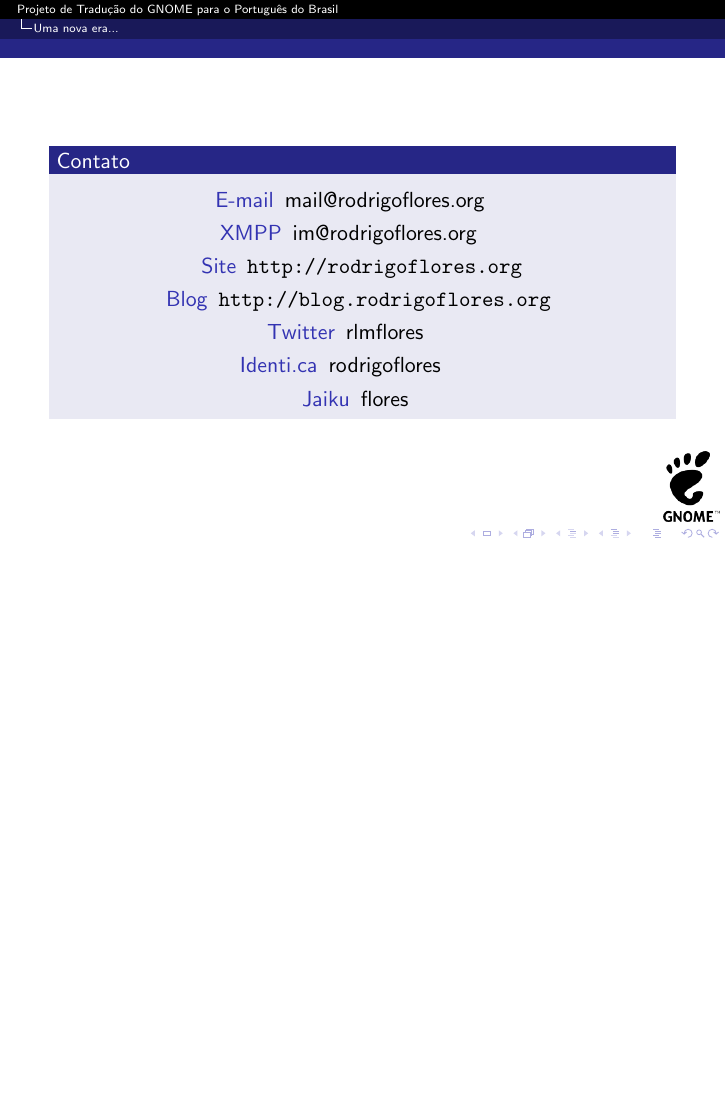
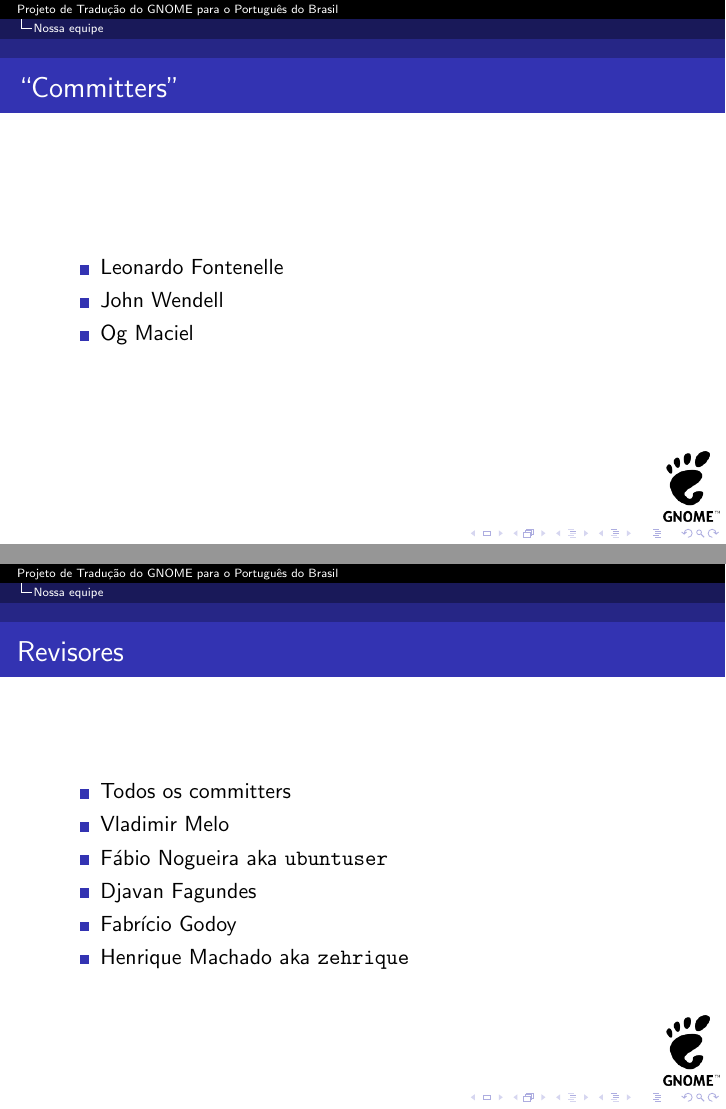
Before and after one commit to rodrigoflores/GNOME-presentation-pt_BR-team, LaTeX slides (apresentacao.tex): page 43 of 43 before the commit and pages 44 and 45 of 53 after it, the two joined at a grey line, the shorter picture padded with empty space. Compiled offline with pdfLaTeX.

Commit message:
Mais um pouco feito

```diff
--- a/apresentacao.tex
+++ b/apresentacao.tex
@@ -133,7 +133,31 @@
     \begin{itemize}[<+->]
         \item Fazer parte da equipe há, pelo menos, 6 meses
         \item Ter traduzido algum pacote ``não-trivial''
+        \item Ser aprovado por alguém que revisou algo recentemente
         \item Ser aprovado por pelo menos 2 commiters (e o coordenador pode ser um desses)
         \item Ser aprovado pelo coordenador
     \end{itemize}
 \end{frame}
+
+\section{Nossa equipe}
+
+\begin{frame}
+    \frametitle{``Committers''}
+    \begin{itemize}
+        \item Leonardo Fontenelle
+        \item John Wendell
+        \item Og Maciel
+    \end{itemize}
+\end{frame}
+
+\begin{frame}[fragile]
+    \frametitle{Revisores}
+    \begin{itemize}
+        \item Todos os committers
+        \item Vladimir Melo
+        \item Fábio Nogueira aka \verb#ubuntuser#
+        \item Djavan Fagundes
+        \item Fabrício Godoy
+        \item Henrique Machado aka \verb#zehrique#
+    \end{itemize}
+\end{frame}
```
Also changed, not shown: apresentacao.pdf, fluxo_antigo.eps (added), fluxo_novo.eps (added), apresentacao.tex (43 more changed lines).
